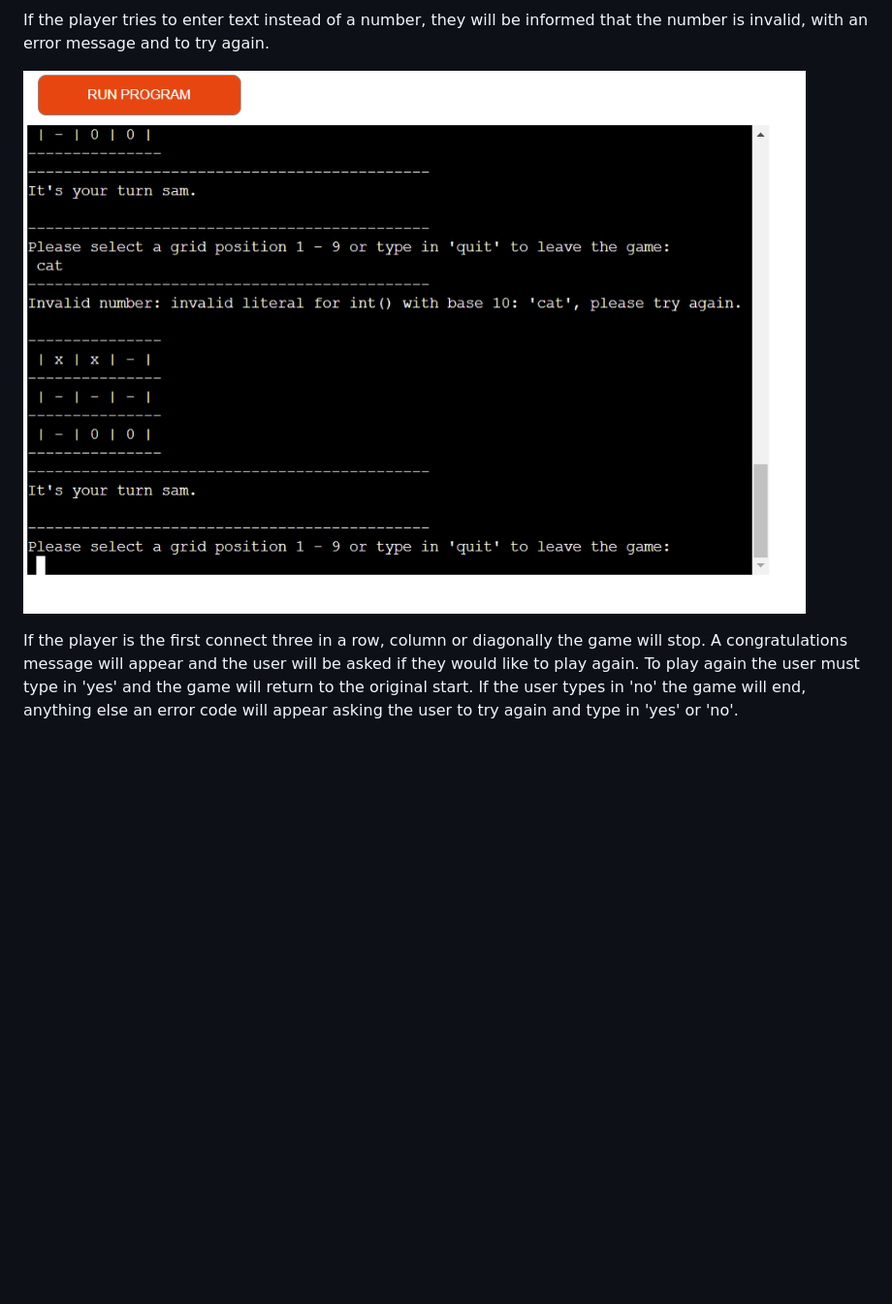
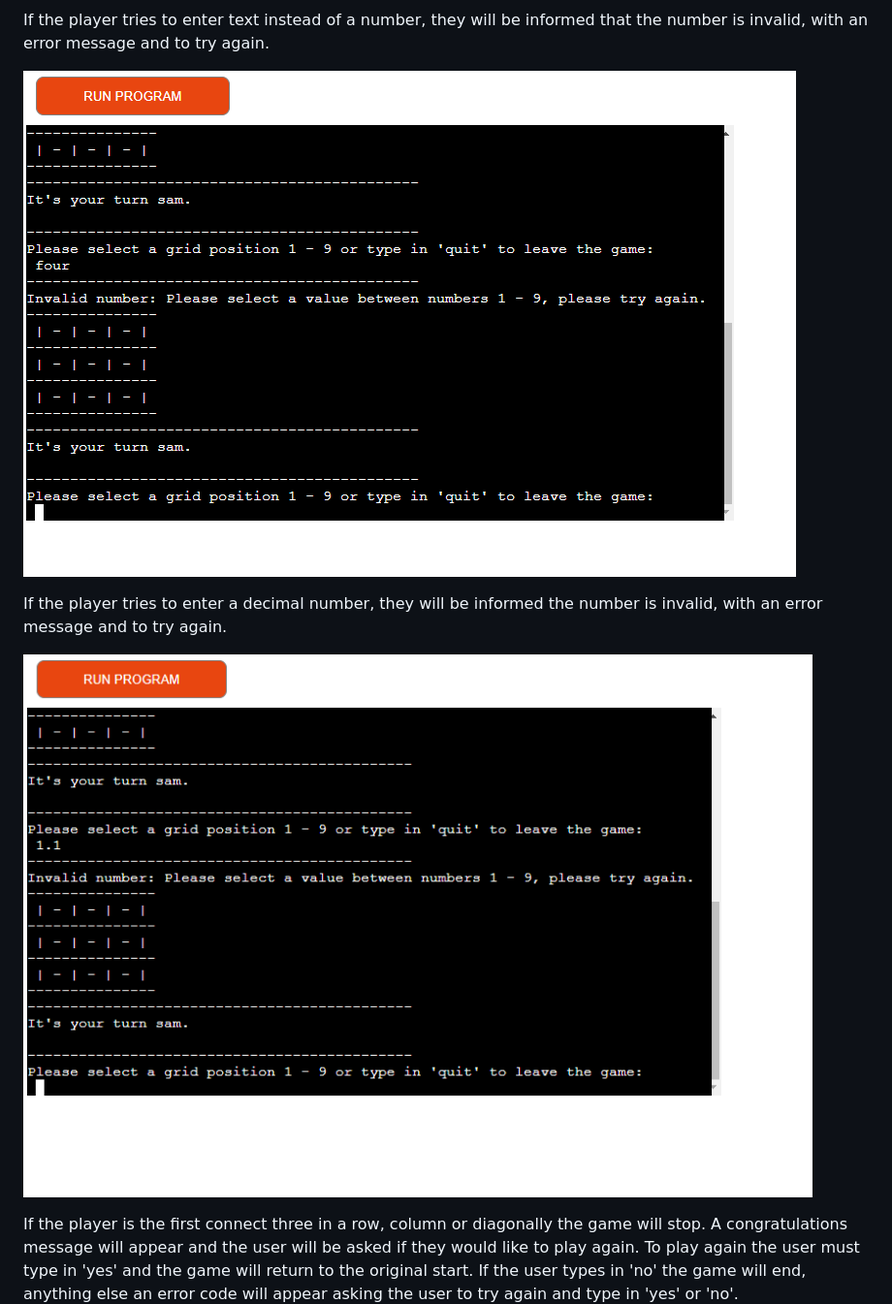
Before and after one commit to sam2829/project-3-0s-and-Xs, a Markdown page: README.md, the part around the change printed below. Shown: that part at 97% size. Drawn GitHub-style; pictures changed too: assets/screenshots/decimal-screenshot.png (added), assets/screenshots/text-error-screenshot.png; blank space fills up the shorter version.

Commit message:
Add new screen shots and description in read me file, feautures section, for new error codes: no name, number for name, text as grid position, decimal as grid position

```diff
--- a/README.md
+++ b/README.md
@@ -65,6 +73,10 @@ If the player tries to enter a number that's not between 1 and 9, they will be i
 If the player tries to enter text instead of a number, they will be informed that the number is invalid, with an error message and to try again.
 
 ![Text error screenshot](assets/screenshots/text-error-screenshot.png)
+
+If the player tries to enter a decimal number, they will be informed the number is invalid, with an error message and to try again.
+
+![Decimal Screenshot](assets/screenshots/decimal-screenshot.png)
 
 If the player is the first connect three in a row, column or diagonally the game will stop. A congratulations message will appear and the user will be asked if they would like to play again. To play again the user must type in 'yes' and the game will return to the original start. If the user types in 'no' the game will end, anything else an error code will appear asking the user to try again and type in 'yes' or 'no'.
 
```
Also changed, not shown: other parts of README.md (+8 -0 lines), assets/screenshots/no-name-screenshot.png (added), assets/screenshots/number-name-screenshot.png (added).
